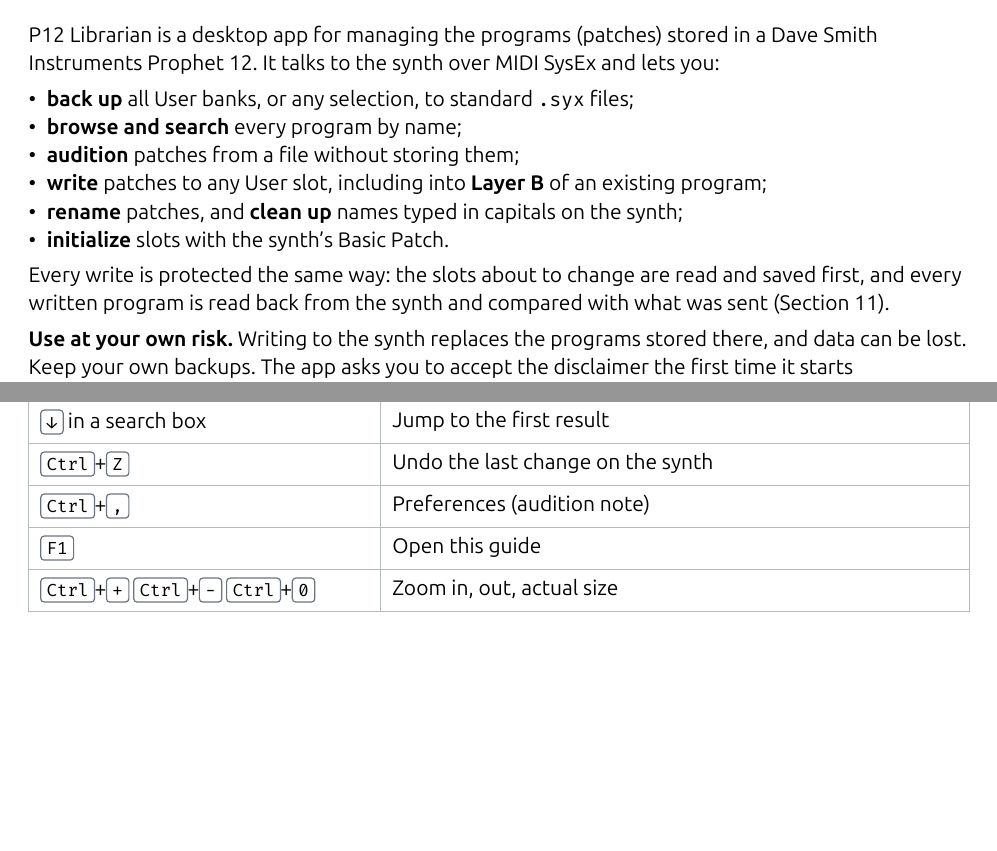
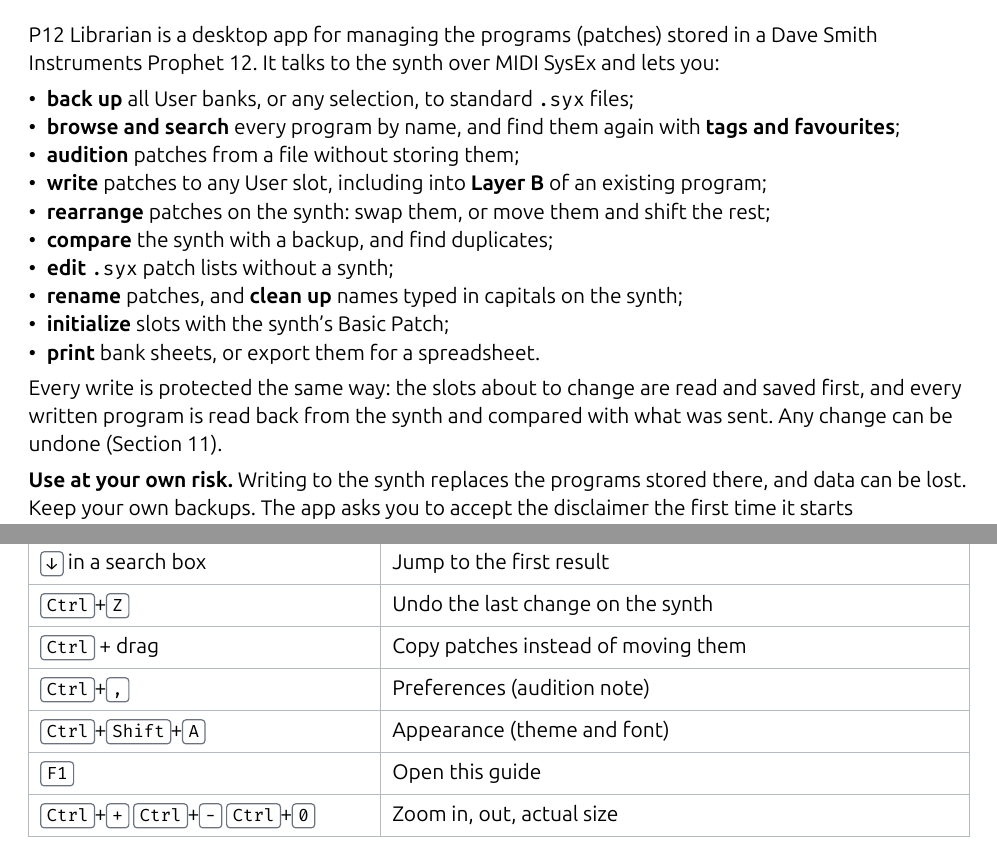
Before and after one commit to QutritLogic/P12-Librarian, a Typst document (docs/user-guide.typ): two parts of pages 3 and 13 of 16, joined at a grey line, cut so that both start at the same text, the shorter picture padded with empty space. The pictures show the PDF file app/src-tauri/resources/user-guide.pdf that the author committed with the source.

Commit message:
User guide: list every feature in the introduction, add shortcuts
The introduction still listed the features of the first versions. It now
also mentions tags and favourites, rearranging on the synth, Compare,
editing lists, bank sheets and Undo. The shortcut table gains Ctrl+drag
(copy) and Ctrl+Shift+A (Appearance). PDF rebuilt with docs/build.sh.

Co-Authored-By: Claude Opus 5.5 <noreply@anthropic.com>

```diff
--- a/docs/user-guide.typ
+++ b/docs/user-guide.typ
@@ -101,14 +101,18 @@
 Prophet 12. It talks to the synth over MIDI SysEx and lets you:
 
 - *back up* all User banks, or any selection, to standard `.syx` files;
-- *browse and search* every program by name;
+- *browse and search* every program by name, and find them again with *tags and favourites*;
 - *audition* patches from a file without storing them;
 - *write* patches to any User slot, including into *Layer B* of an existing program;
+- *rearrange* patches on the synth: swap them, or move them and shift the rest;
+- *compare* the synth with a backup, and find duplicates;
+- *edit* `.syx` patch lists without a synth;
 - *rename* patches, and *clean up* names typed in capitals on the synth;
-- *initialize* slots with the synth's Basic Patch.
+- *initialize* slots with the synth's Basic Patch;
+- *print* bank sheets, or export them for a spreadsheet.
 
 Every write is protected the same way: the slots about to change are read and saved first, and every written
-program is read back from the synth and compared with what was sent (@safety).
+program is read back from the synth and compared with what was sent. Any change can be undone (@safety).
 
 *Use at your own risk.* Writing to the synth replaces the programs stored there, and data can be lost. Keep your
 own backups. The app asks you to accept the disclaimer the first time it starts (@disclaimer).
@@ -703,7 +707,9 @@
     the list],
   [#key("↓") in a search box], [Jump to the first result],
   [#key("Ctrl", "Z")], [Undo the last change on the synth],
+  [#key("Ctrl") + drag], [Copy patches instead of moving them],
   [#key("Ctrl", ",")], [Preferences (audition note)],
+  [#key("Ctrl", "Shift", "A")], [Appearance (theme and font)],
   [#key("F1")], [Open this guide],
   [#key("Ctrl", "+") #key("Ctrl", "−") #key("Ctrl", "0")], [Zoom in, out, actual size],
   [#key("Esc")], [Close a dialog or menu; clear a search; clear the selection],
```
Also changed, not shown: app/src-tauri/resources/user-guide.pdf.
